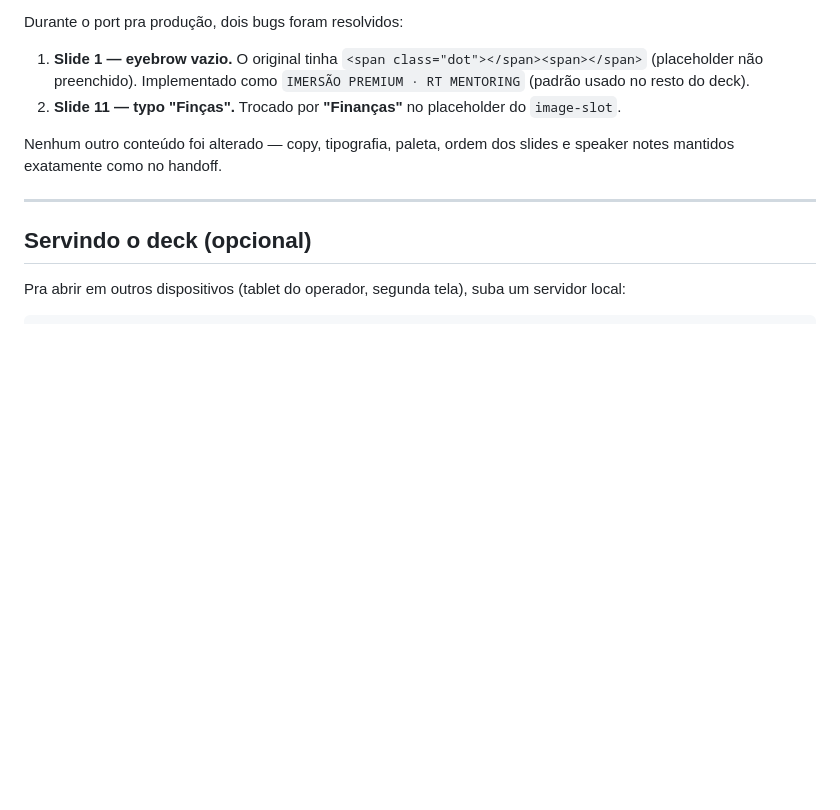
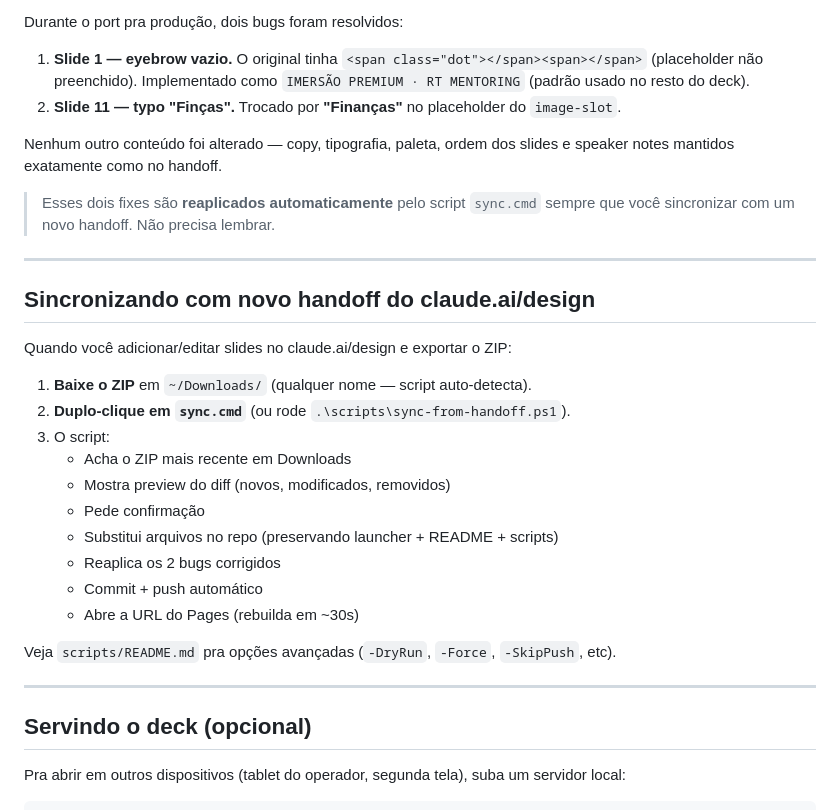
Before and after one commit to mentoringrt/imersao-modo-mentor, a Markdown page: README.md, the part around the change. Rendered like a GitHub page; blank space fills up the shorter version.

Commit message:
docs: README explica fluxo de sync com claude.ai/design

```diff
--- a/README.md
+++ b/README.md
@@ -93,6 +93,28 @@ Durante o port pra produção, dois bugs foram resolvidos:
 Nenhum outro conteúdo foi alterado — copy, tipografia, paleta, ordem
 dos slides e speaker notes mantidos exatamente como no handoff.
 
+> Esses dois fixes são **reaplicados automaticamente** pelo script `sync.cmd`
+> sempre que você sincronizar com um novo handoff. Não precisa lembrar.
+
+---
+
+## Sincronizando com novo handoff do claude.ai/design
+
+Quando você adicionar/editar slides no claude.ai/design e exportar o ZIP:
+
+1. **Baixe o ZIP** em `~/Downloads/` (qualquer nome — script auto-detecta).
+2. **Duplo-clique em `sync.cmd`** (ou rode `.\scripts\sync-from-handoff.ps1`).
+3. O script:
+   - Acha o ZIP mais recente em Downloads
+   - Mostra preview do diff (novos, modificados, removidos)
+   - Pede confirmação
+   - Substitui arquivos no repo (preservando launcher + README + scripts)
+   - Reaplica os 2 bugs corrigidos
+   - Commit + push automático
+   - Abre a URL do Pages (rebuilda em ~30s)
+
+Veja `scripts/README.md` pra opções avançadas (`-DryRun`, `-Force`, `-SkipPush`, etc).
+
 ---
 
 ## Servindo o deck (opcional)
```
